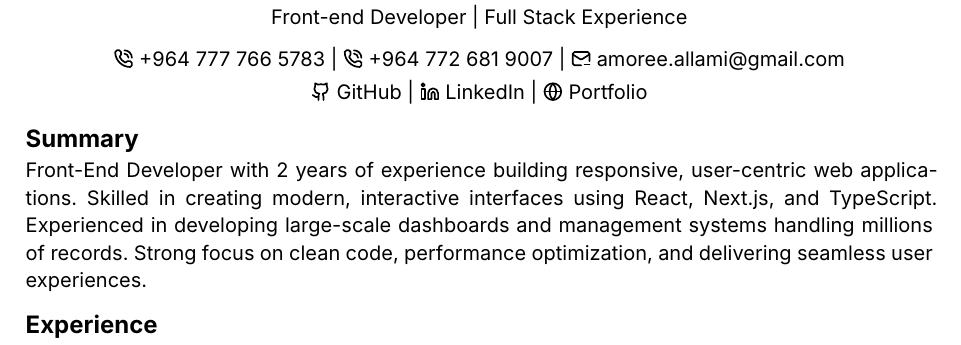
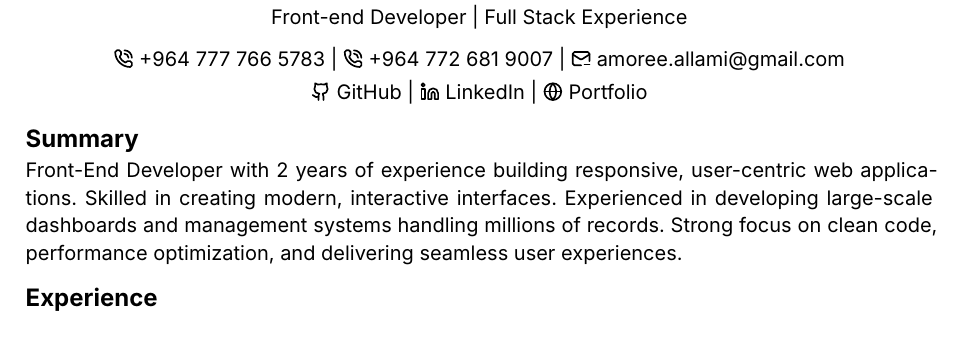
Before and after one commit to amoree-code/resume-peper, a Typst document (main.typ): part of page 1 of 2, cut so that both start at the same text. Compiled offline with Typst 0.15.

Commit message:
Implement

```diff
--- a/main.typ
+++ b/main.typ
@@ -17,7 +17,7 @@ Front-end Developer | Full Stack Experience
 
 == Summary
 
-Front-End Developer with 2 years of experience building responsive, user-centric web applications. Skilled in creating modern, interactive interfaces using React, Next.js, and TypeScript. Experienced in developing large-scale dashboards and management systems handling millions of records. Strong focus on clean code, performance optimization, and delivering seamless user experiences.
+Front-End Developer with 2 years of experience building responsive, user-centric web applications. Skilled in creating modern, interactive interfaces. Experienced in developing large-scale dashboards and management systems handling millions of records. Strong focus on clean code, performance optimization, and delivering seamless user experiences.
 
 == Experience
 
```
